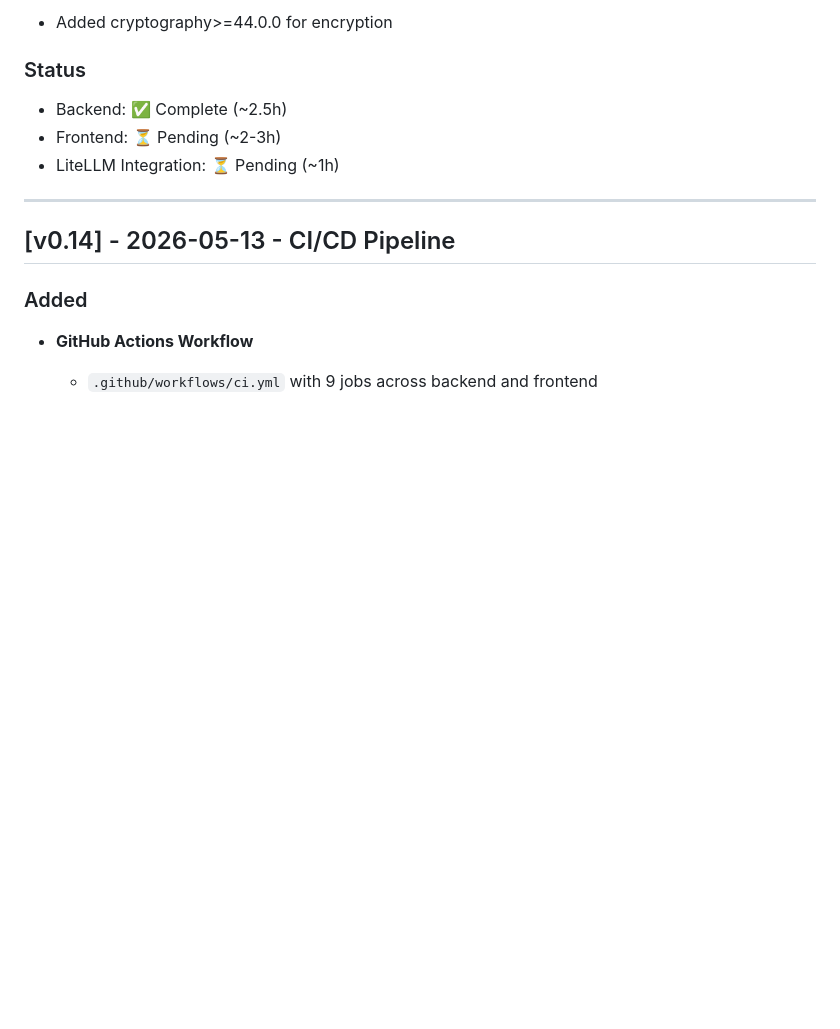
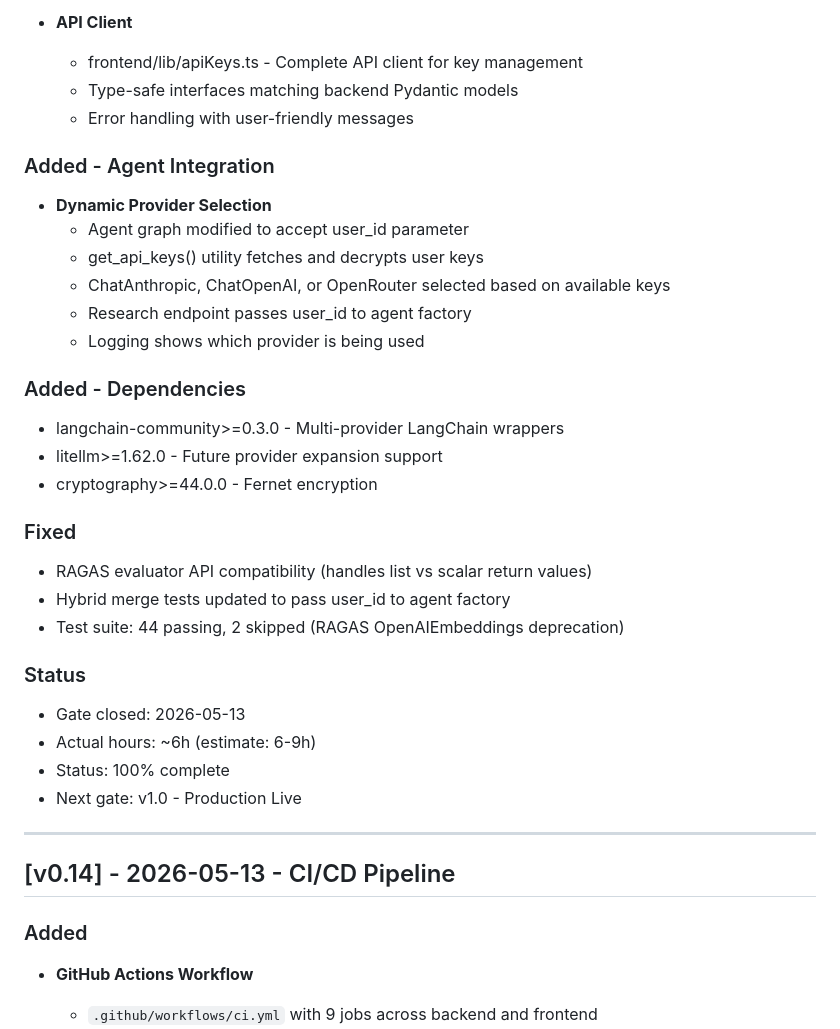
Before and after one commit to PCSchmidt/multi-agent-research-assistant, a Markdown page: CHANGELOG.md, the part around one of its changes. Drawn GitHub-style; blank space fills up the shorter version.

```diff
--- a/CHANGELOG.md
+++ b/CHANGELOG.md
@@ -41,11 +78,36 @@ and this project adheres to [Semantic Versioning](https://semver.org/spec/v2.0.0
 
-- Added cryptography>=44.0.0 for encryption
+- **API Client**
+  - frontend/lib/apiKeys.ts - Complete API client for key management
+  - Type-safe interfaces matching backend Pydantic models
+  - Error handling with user-friendly messages
+
+### Added - Agent Integration
+
+- **Dynamic Provider Selection**
+  - Agent graph modified to accept user_id parameter
+  - get_api_keys() utility fetches and decrypts user keys
+  - ChatAnthropic, ChatOpenAI, or OpenRouter selected based on available keys
+  - Research endpoint passes user_id to agent factory
+  - Logging shows which provider is being used
+
+### Added - Dependencies
+
+- langchain-community>=0.3.0 - Multi-provider LangChain wrappers
+- litellm>=1.62.0 - Future provider expansion support
+- cryptography>=44.0.0 - Fernet encryption
+
+### Fixed
+
+- RAGAS evaluator API compatibility (handles list vs scalar return values)
+- Hybrid merge tests updated to pass user_id to agent factory
+- Test suite: 44 passing, 2 skipped (RAGAS OpenAIEmbeddings deprecation)
 
 ### Status
 
-- Backend: ✅ Complete (~2.5h)
-- Frontend: ⏳ Pending (~2-3h)
-- LiteLLM Integration: ⏳ Pending (~1h)
+- Gate closed: 2026-05-13
+- Actual hours: ~6h (estimate: 6-9h)
+- Status: 100% complete
+- Next gate: v1.0 - Production Live
 
 ---
 
```
Also changed, not shown: other parts of CHANGELOG.md (+54 -17 lines).
